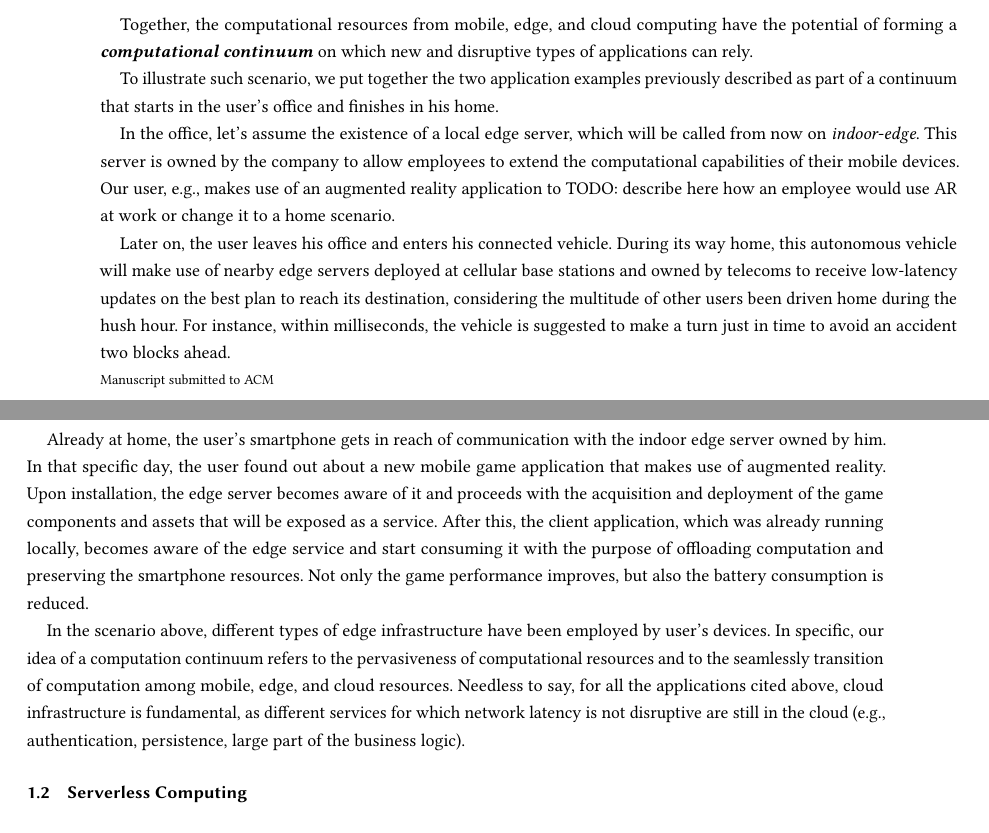
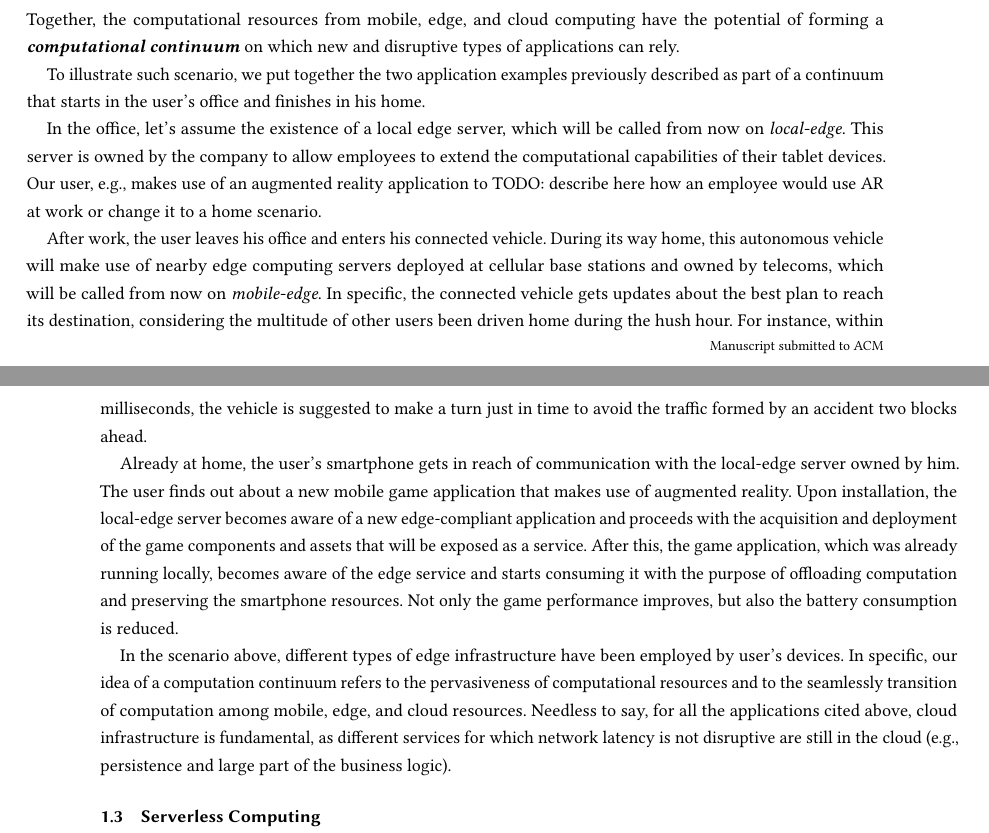
Before and after one commit to danilomendonca/acm-toit-continuum, a LaTeX paper (main.tex, which reads sections/introduction.tex): two parts of pages 2 and 3 of 14 before the commit and two parts of pages 3 and 4 of 14 after it, joined at a grey line, cut so that both start at the same text. Compiled offline with pdfLaTeX.

Commit message:
rollback introduction for now

```diff
--- a/sections/introduction.tex
+++ b/sections/introduction.tex
@@ -38,15 +29,0 @@ To reduce network latency, data processing must be performed closer to where it
-\end{figure}
-
-Together, the computational resources from mobile, edge, and cloud computing have the potential of forming a \textit{\textbf{computational continuum}} on which new and disruptive types of applications can rely.
-
-To illustrate such scenario, we put together the two application examples previously described as part of a continuum that starts in the user's office and finishes in his home.
-
-In the office, let's assume the existence of a local edge server, which will be called from now on \textit{indoor-edge}. This server is owned by the company to allow employees to extend the computational capabilities of their mobile devices. Our user, e.g., makes use of an augmented reality application to TODO: describe here how an employee would use AR at work or change it to a home scenario.
-
-Later on, the user leaves his office and enters his connected vehicle. During its way home, this autonomous vehicle will make use of nearby edge servers deployed at cellular base stations and owned by telecoms to receive low-latency updates on the best plan to reach its destination, considering the multitude of other users been driven home during the hush hour. For instance, within milliseconds, the vehicle is suggested to make a turn just in time to avoid an accident two blocks ahead.
-
-Already at home, the user's smartphone gets in reach of communication with the indoor edge server owned by him. In that specific day, the user found out about a new mobile game application that makes use of augmented reality. Upon installation, the edge server becomes aware of it and proceeds with the acquisition and deployment of the game components and assets that will be exposed as a service. After this, the client application, which was already running locally, becomes aware of the edge service and start consuming it with the purpose of offloading computation and preserving the smartphone resources. Not only the game performance improves, but also the battery consumption is reduced.
-
-In the scenario above, different types of edge infrastructure have been employed by user's devices. In specific, our idea of a computation continuum refers to the pervasiveness of computational resources and to the seamlessly transition of computation among mobile, edge, and cloud resources. Needless to say, for all the applications cited above, cloud infrastructure is  fundamental, as different services for which network latency is not disruptive are still in the cloud (e.g., authentication, persistence, large part of the business logic).
-
-\subsection{Serverless Computing}
@@ -102,0 +80,15 @@ As an example, the previously mentioned feature extraction task from MAR applica
+\end{figure}
+
+Together, the computational resources from mobile, edge, and cloud computing have the potential of forming a \textit{\textbf{computational continuum}} on which new and disruptive types of applications can rely.
+
+To illustrate such scenario, we put together the two application examples previously described as part of a continuum that starts in the user's office and finishes in his home.
+
+In the office, let's assume the existence of a local edge server, which will be called from now on \textit{local-edge}. This server is owned by the company to allow employees to extend the computational capabilities of their tablet devices. Our user, e.g., makes use of an augmented reality application to TODO: describe here how an employee would use AR at work or change it to a home scenario.
+
+After work, the user leaves his office and enters his connected vehicle. During its way home, this autonomous vehicle will make use of nearby edge computing servers deployed at cellular base stations and owned by telecoms, which will be called from now on \textit{mobile-edge}. In specific, the connected vehicle gets updates about the best plan to reach its destination, considering the multitude of other users been driven home during the hush hour. For instance, within milliseconds, the vehicle is suggested to make a turn just in time to avoid the traffic formed by an accident two blocks ahead.
+
+Already at home, the user's smartphone gets in reach of communication with the local-edge server owned by him. The user finds out about a new mobile game application that makes use of augmented reality. Upon installation, the local-edge server becomes aware of a new edge-compliant application and proceeds with the acquisition and deployment of the game components and assets that will be exposed as a service. After this, the game application, which was already running locally, becomes aware of the edge service and starts consuming it with the purpose of offloading computation and preserving the smartphone resources. Not only the game performance improves, but also the battery consumption is reduced.
+
+In the scenario above, different types of edge infrastructure have been employed by user's devices. In specific, our idea of a computation continuum refers to the pervasiveness of computational resources and to the seamlessly transition of computation among mobile, edge, and cloud resources. Needless to say, for all the applications cited above, cloud infrastructure is  fundamental, as different services for which network latency is not disruptive are still in the cloud (e.g., persistence and large part of the business logic).
+
+\subsection{Serverless Computing}
```
Also changed, not shown: sections/introduction.tex (33 more changed lines).
